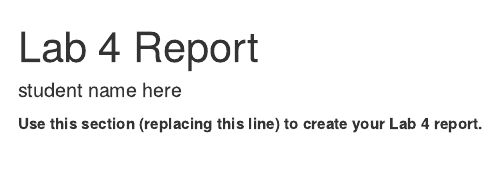
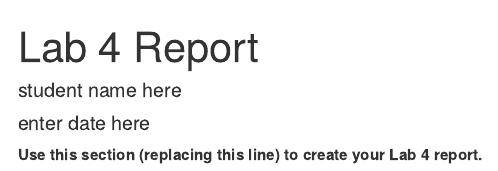
Before and after one commit to HanoverStatsLabs/Lab-Data-Import, an R Markdown document (Lab4Report.Rmd): the page in a window 1100 px wide, from its top. Rendered offline with R 4.5, knitr and Pandoc, with nearby package versions.

Commit message:
Add date entry

```diff
--- a/Lab4Report.Rmd
+++ b/Lab4Report.Rmd
@@ -1,6 +1,7 @@
 ---
 title: "Lab 4 Report"
 author:  "student name here"
+date: "enter date here"
 output: html_document
 ---
 
```
